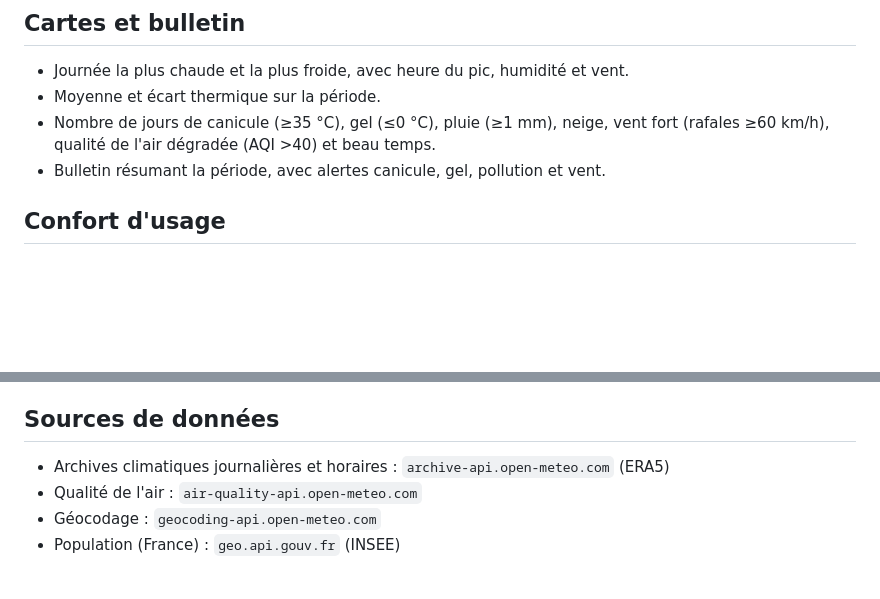
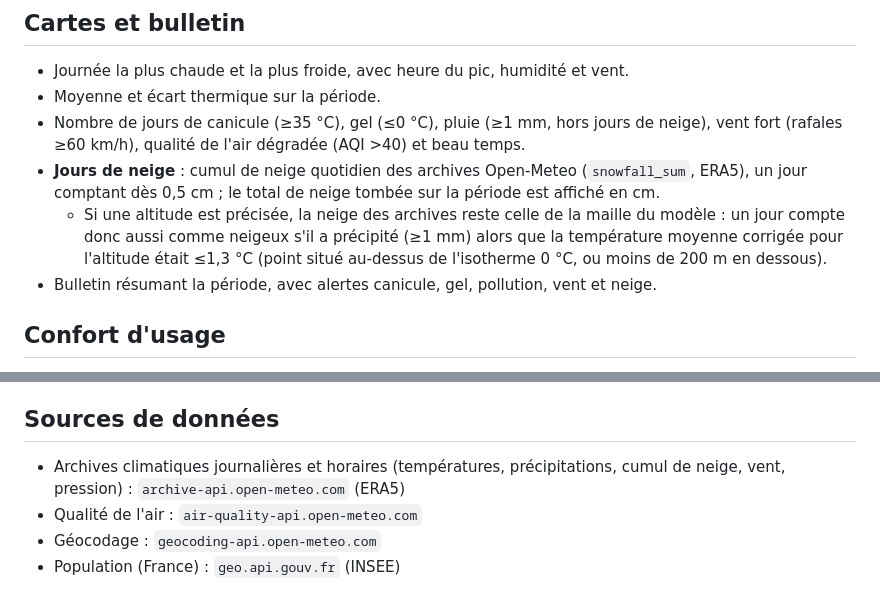
Before and after one commit to fef73/evolution-temperatures, a Markdown page: README.md, 2 parts joined by grey strips. Drawn GitHub-style; blank space fills up the shorter version.

```diff
--- a/README.md
+++ b/README.md
@@ -32,8 +32,10 @@ Site : https://fef73.github.io/evolution-temperatures/ — accessible aussi depu
 
 - Journée la plus chaude et la plus froide, avec heure du pic, humidité et vent.
 - Moyenne et écart thermique sur la période.
-- Nombre de jours de canicule (≥35 °C), gel (≤0 °C), pluie (≥1 mm), neige, vent fort (rafales ≥60 km/h), qualité de l'air dégradée (AQI >40) et beau temps.
-- Bulletin résumant la période, avec alertes canicule, gel, pollution et vent.
+- Nombre de jours de canicule (≥35 °C), gel (≤0 °C), pluie (≥1 mm, hors jours de neige), vent fort (rafales ≥60 km/h), qualité de l'air dégradée (AQI >40) et beau temps.
+- **Jours de neige** : cumul de neige quotidien des archives Open-Meteo (`snowfall_sum`, ERA5), un jour comptant dès 0,5 cm ; le total de neige tombée sur la période est affiché en cm.
+  - Si une altitude est précisée, la neige des archives reste celle de la maille du modèle : un jour compte donc aussi comme neigeux s'il a précipité (≥1 mm) alors que la température moyenne corrigée pour l'altitude était ≤1,3 °C (point situé au-dessus de l'isotherme 0 °C, ou moins de 200 m en dessous).
+- Bulletin résumant la période, avec alertes canicule, gel, pollution, vent et neige.
 
 ## Confort d'usage
 
@@ -51,7 +53,7 @@ Site : https://fef73.github.io/evolution-temperatures/ — accessible aussi depu
 
 ## Sources de données
 
-- Archives climatiques journalières et horaires : `archive-api.open-meteo.com` (ERA5)
+- Archives climatiques journalières et horaires (températures, précipitations, cumul de neige, vent, pression) : `archive-api.open-meteo.com` (ERA5)
 - Qualité de l'air : `air-quality-api.open-meteo.com`
 - Géocodage : `geocoding-api.open-meteo.com`
 - Population (France) : `geo.api.gouv.fr` (INSEE)
```
